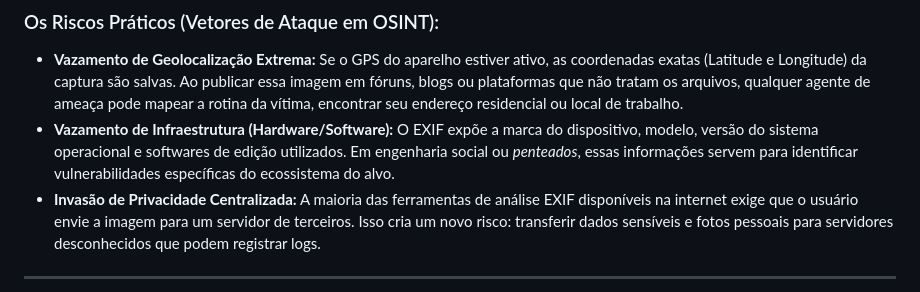
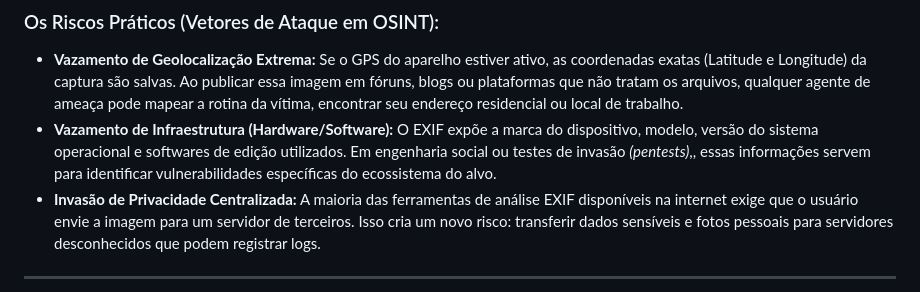
Before and after one commit to Rael-developer/Israel-Tech-Exif-Ghost, a Markdown page: README.md, the part around the change. Rendered like a GitHub page.

Commit message:
Fix typo in EXIF risks section
Corrected a typo in the description of EXIF risks.

```diff
--- a/README.md
+++ b/README.md
@@ -20,7 +20,7 @@ Sempre que uma fotografia é tirada por um smartphone ou câmera digital moderna
 
 ### Os Riscos Práticos (Vetores de Ataque em OSINT):
 * **Vazamento de Geolocalização Extrema:** Se o GPS do aparelho estiver ativo, as coordenadas exatas (Latitude e Longitude) da captura são salvas. Ao publicar essa imagem em fóruns, blogs ou plataformas que não tratam os arquivos, qualquer agente de ameaça pode mapear a rotina da vítima, encontrar seu endereço residencial ou local de trabalho.
-* **Vazamento de Infraestrutura (Hardware/Software):** O EXIF expõe a marca do dispositivo, modelo, versão do sistema operacional e softwares de edição utilizados. Em engenharia social ou *penteados*, essas informações servem para identificar vulnerabilidades específicas do ecossistema do alvo.
+* **Vazamento de Infraestrutura (Hardware/Software):** O EXIF expõe a marca do dispositivo, modelo, versão do sistema operacional e softwares de edição utilizados. Em engenharia social ou testes de invasão *(pentests)*,, essas informações servem para identificar vulnerabilidades específicas do ecossistema do alvo.
 * **Invasão de Privacidade Centralizada:** A maioria das ferramentas de análise EXIF disponíveis na internet exige que o usuário envie a imagem para um servidor de terceiros. Isso cria um novo risco: transferir dados sensíveis e fotos pessoais para servidores desconhecidos que podem registrar logs.
 
 ---
```
